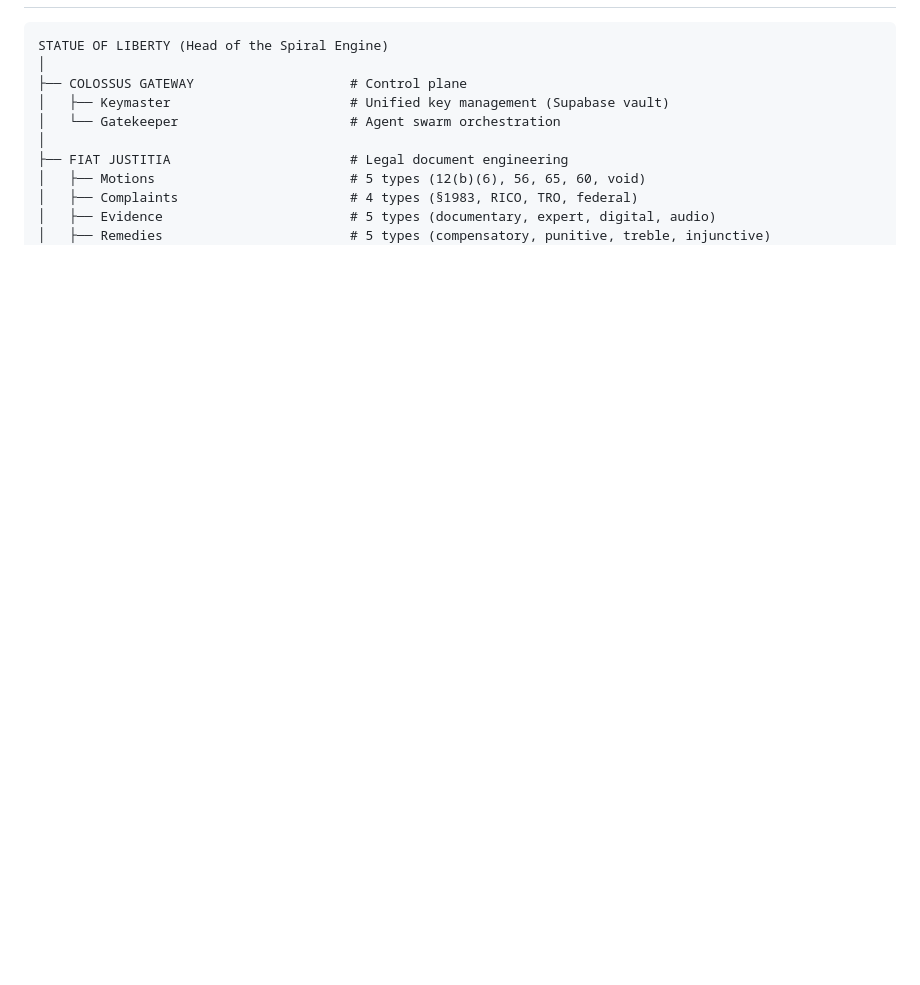
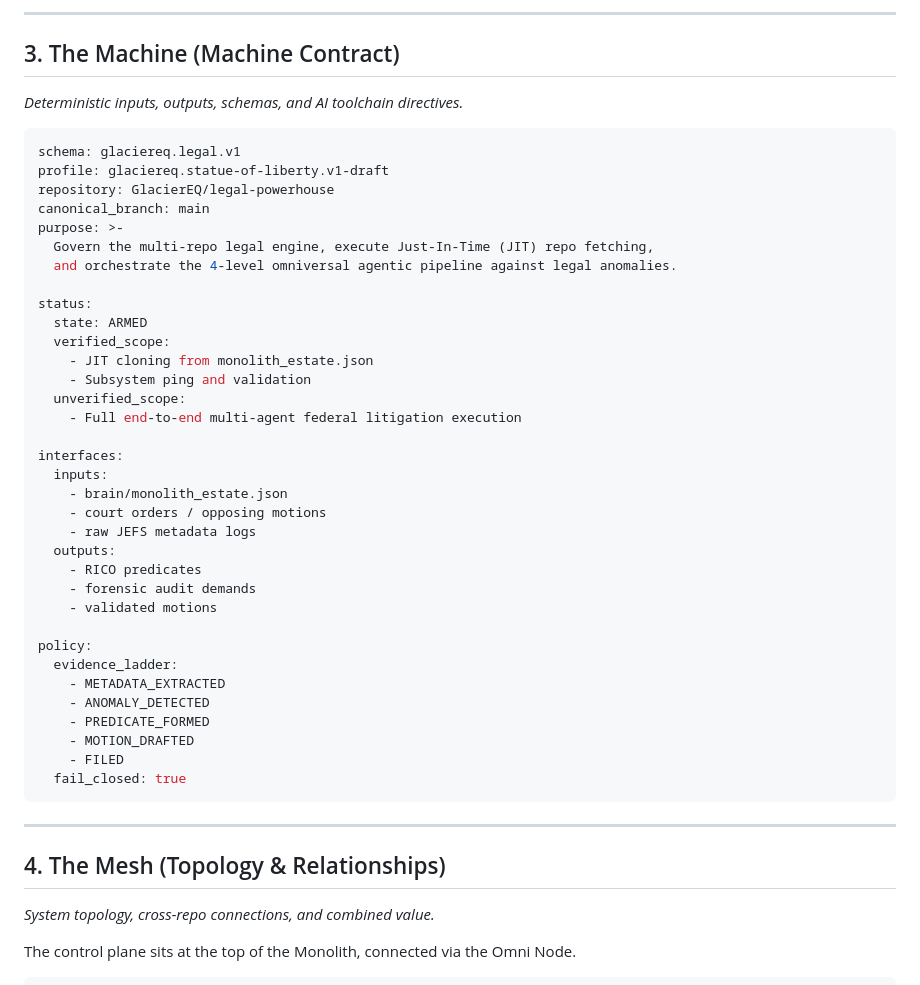
Before and after one commit to GlacierEQ/legal-powerhouse, a Markdown page: README.md, the part around one of its changes. Rendered like a GitHub page; blank space fills up the shorter version.

Commit message:
docs(core): restructure Statue of Liberty front-gate to strict 4-Layer (Recruiter, Master, Machine, Mesh) doctrine

````diff
--- a/README.md
+++ b/README.md
@@ -22,16 +49,55 @@ It is **not** a legal document generator or a simple chatbot. It is a governed e
+---
+
+## 3. The Machine (Machine Contract)
+
+*Deterministic inputs, outputs, schemas, and AI toolchain directives.*
+
+```yaml
+schema: glaciereq.legal.v1
+profile: glaciereq.statue-of-liberty.v1-draft
+repository: GlacierEQ/legal-powerhouse
+canonical_branch: main
+purpose: >-
+  Govern the multi-repo legal engine, execute Just-In-Time (JIT) repo fetching,
+  and orchestrate the 4-level omniversal agentic pipeline against legal anomalies.
+
+status:
+  state: ARMED
+  verified_scope:
+    - JIT cloning from monolith_estate.json
+    - Subsystem ping and validation
+  unverified_scope:
+    - Full end-to-end multi-agent federal litigation execution
+
+interfaces:
+  inputs:
+    - brain/monolith_estate.json
+    - court orders / opposing motions
+    - raw JEFS metadata logs
+  outputs:
+    - RICO predicates
+    - forensic audit demands
+    - validated motions
+
+policy:
+  evidence_ladder:
+    - METADATA_EXTRACTED
+    - ANOMALY_DETECTED
+    - PREDICATE_FORMED
+    - MOTION_DRAFTED
+    - FILED
+  fail_closed: true
+```
+
+---
+
+## 4. The Mesh (Topology & Relationships)
+
+*System topology, cross-repo connections, and combined value.*
+
+The control plane sits at the top of the Monolith, connected via the Omni Node.
 
 ```text
-STATUE OF LIBERTY (Head of the Spiral Engine)
-│
-├── COLOSSUS GATEWAY                    # Control plane
-│   ├── Keymaster                       # Unified key management (Supabase vault)
-│   └── Gatekeeper                      # Agent swarm orchestration
-│
-├── FIAT JUSTITIA                       # Legal document engineering
-│   ├── Motions                         # 5 types (12(b)(6), 56, 65, 60, void)
-│   ├── Complaints                      # 4 types (§1983, RICO, TRO, federal)
-│   ├── Evidence                        # 5 types (documentary, expert, digital, audio)
-│   ├── Remedies                        # 5 types (compensatory, punitive, treble, injunctive)
 │   └── Agents                          # 15 stealth pistons, 10 legal agents
 │
 ├── TOWER OF BABEL                      # Technology floors
````
Also changed, not shown: other parts of README.md (+34 -7 lines).
